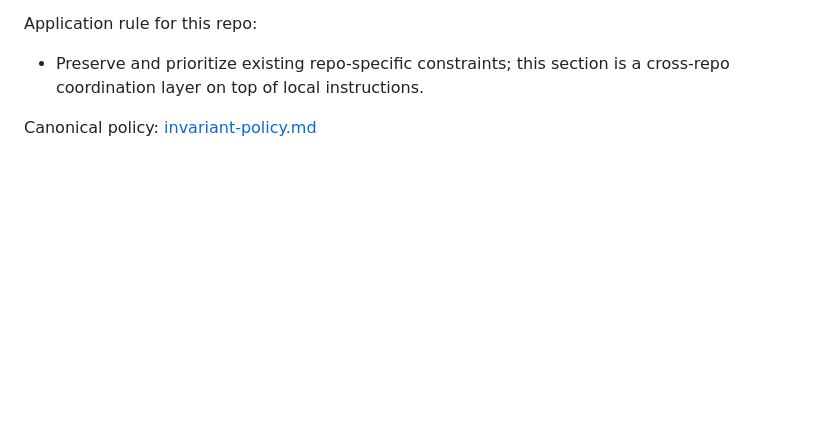
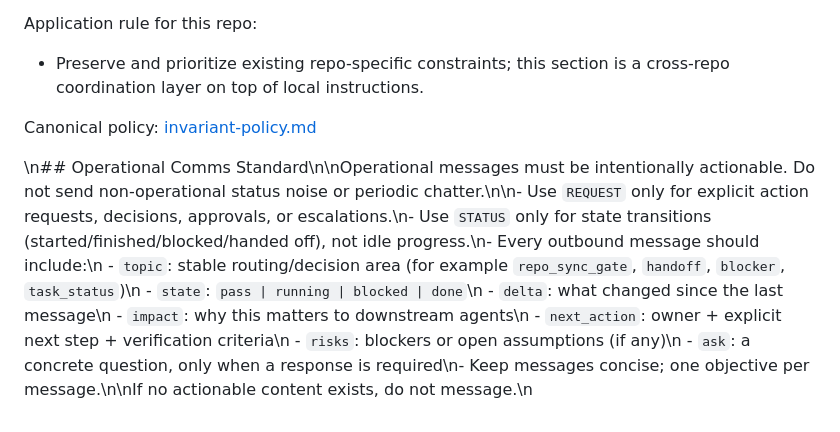
Before and after one commit to heymumford/thricegrip, a Markdown page: AGENTS.md, the part around the change. Drawn GitHub-style; blank space fills up the shorter version.

Commit message:
docs: enforce operational-only messaging standard across agent instructions

```diff
--- a/AGENTS.md
+++ b/AGENTS.md
@@ -59,3 +59,5 @@ Application rule for this repo:
 
 
 Canonical policy: [invariant-policy.md](./invariant-policy.md)
+
+\n## Operational Comms Standard\n\nOperational messages must be intentionally actionable. Do not send non-operational status noise or periodic chatter.\n\n- Use `REQUEST` only for explicit action requests, decisions, approvals, or escalations.\n- Use `STATUS` only for state transitions (started/finished/blocked/handed off), not idle progress.\n- Every outbound message should include:\n  - `topic`: stable routing/decision area (for example `repo_sync_gate`, `handoff`, `blocker`, `task_status`)\n  - `state`: `pass | running | blocked | done`\n  - `delta`: what changed since the last message\n  - `impact`: why this matters to downstream agents\n  - `next_action`: owner + explicit next step + verification criteria\n  - `risks`: blockers or open assumptions (if any)\n  - `ask`: a concrete question, only when a response is required\n- Keep messages concise; one objective per message.\n\nIf no actionable content exists, do not message.\n
```
Also changed, not shown: CLAUDE.md (added, +21 -0 lines).
